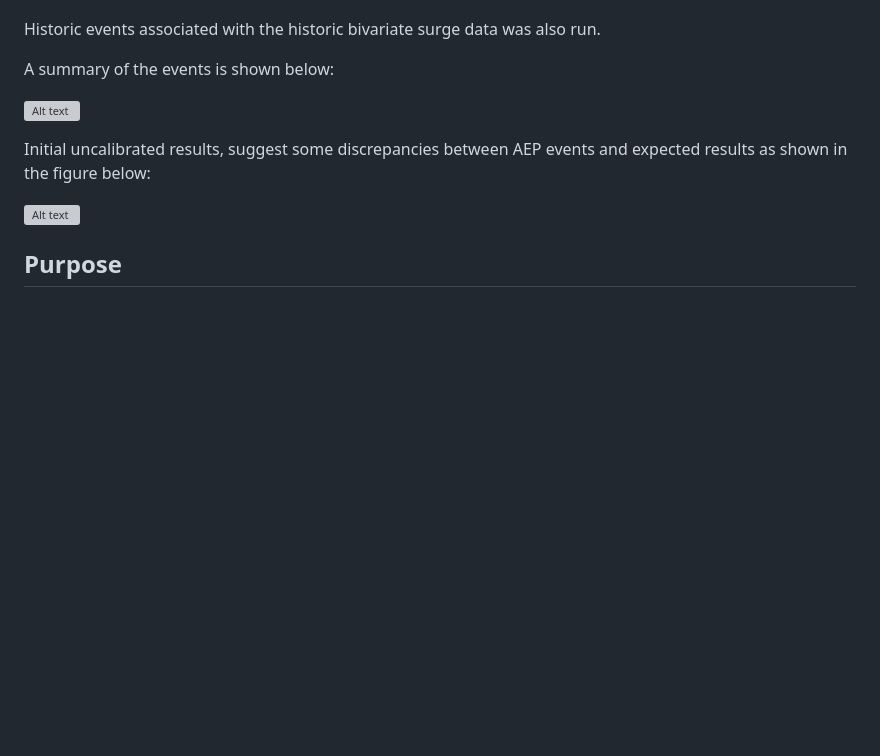
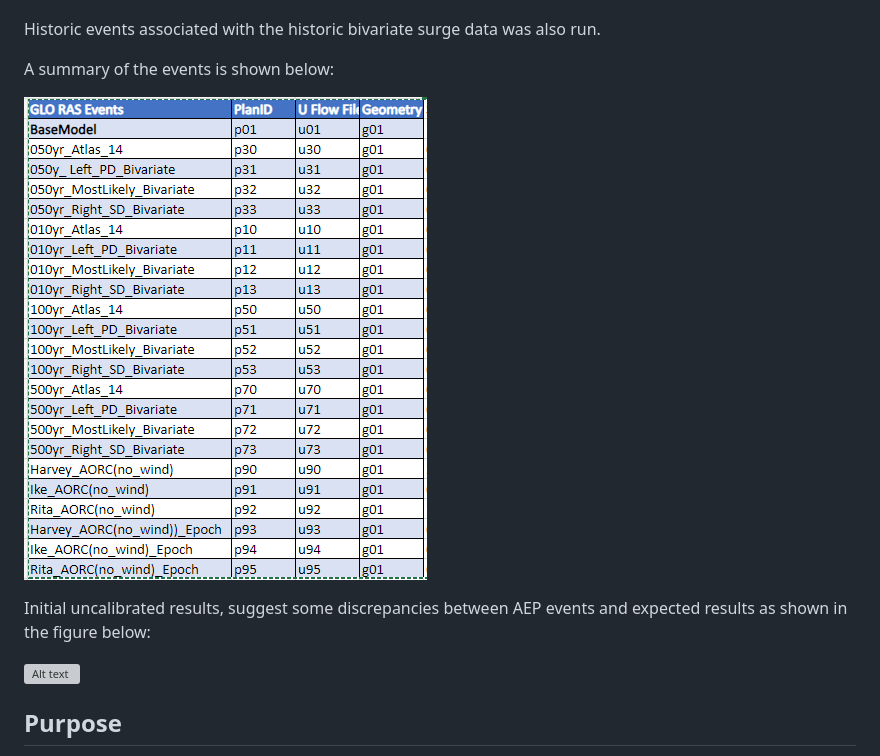
Before and after one commit to mylesmc123/RAS_Bivariate_Analysis, a Markdown page: readme.md, the part around one of its changes. GitHub-like rendering; blank space fills up the shorter version; grey boxes are pictures that could not be loaded.

```diff
--- a/readme.md
+++ b/readme.md
@@ -22,7 +22,7 @@ Historic events associated with the historic bivariate surge data was also run.
 
 A summary of the events is shown below:
 
-![Alt text](image.png)
+![Alt text](data/image.png)
 
 Initial uncalibrated results, suggest some discrepancies between AEP events and expected results as shown in the figure below:
 
```
Also changed, not shown: other parts of readme.md (+1 -1 lines).
